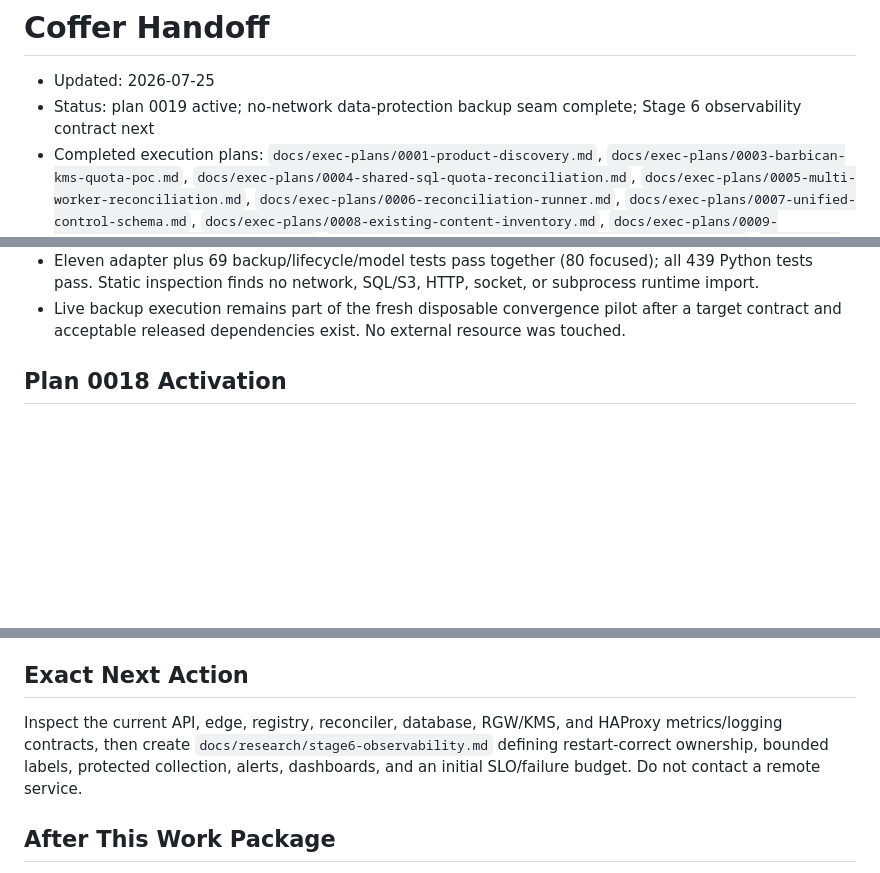
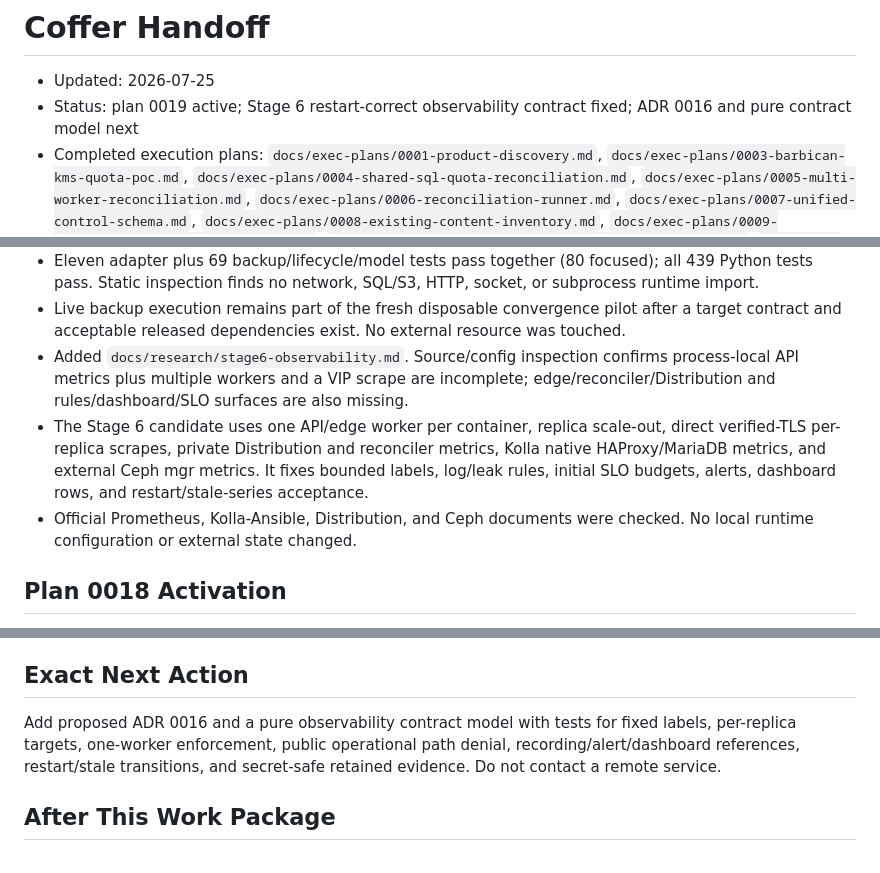
Before and after one commit to jaehanbyun/coffer, a Markdown page: .codex/state/HANDOFF.md, 3 parts joined by grey strips. Drawn GitHub-style; blank space fills up the shorter version.

```diff
--- a/.codex/state/HANDOFF.md
+++ b/.codex/state/HANDOFF.md
@@ -1,8 +1,8 @@
 # Coffer Handoff
 
 - Updated: 2026-07-25
-- Status: plan 0019 active; no-network data-protection backup seam complete;
-  Stage 6 observability contract next
+- Status: plan 0019 active; Stage 6 restart-correct observability contract
+  fixed; ADR 0016 and pure contract model next
 - Completed execution plans: `docs/exec-plans/0001-product-discovery.md`, `docs/exec-plans/0003-barbican-kms-quota-poc.md`, `docs/exec-plans/0004-shared-sql-quota-reconciliation.md`, `docs/exec-plans/0005-multi-worker-reconciliation.md`, `docs/exec-plans/0006-reconciliation-runner.md`, `docs/exec-plans/0007-unified-control-schema.md`, `docs/exec-plans/0008-existing-content-inventory.md`, `docs/exec-plans/0009-transactional-inventory-import.md`, `docs/exec-plans/0010-post-import-ledger-comparison.md`, `docs/exec-plans/0011-authenticated-live-inventory-comparison.md`, `docs/exec-plans/0012-synthetic-inventory-scale-characterization.md`, `docs/exec-plans/0013-kolla-deployment-topology.md`, `docs/exec-plans/0014-kolla-runtime-images.md`, `docs/exec-plans/0015-kolla-ansible-operator-role.md`, `docs/exec-plans/0016-kolla-aio-end-to-end.md`, `docs/exec-plans/0017-production-image-remediation.md`, `docs/exec-plans/0018-kolla-multinode-ha-pilot.md`
 - Superseded execution plan: `docs/exec-plans/0002-thin-vertical-poc.md`
 - Active execution plan: `docs/exec-plans/0019-stage6-production-promotion.md`
@@ -211,6 +211,17 @@ release contains it yet.
 - Live backup execution remains part of the fresh disposable convergence
   pilot after a target contract and acceptable released dependencies exist.
   No external resource was touched.
+- Added `docs/research/stage6-observability.md`. Source/config inspection
+  confirms process-local API metrics plus multiple workers and a VIP scrape
+  are incomplete; edge/reconciler/Distribution and rules/dashboard/SLO
+  surfaces are also missing.
+- The Stage 6 candidate uses one API/edge worker per container, replica
+  scale-out, direct verified-TLS per-replica scrapes, private Distribution and
+  reconciler metrics, Kolla native HAProxy/MariaDB metrics, and external Ceph
+  mgr metrics. It fixes bounded labels, log/leak rules, initial SLO budgets,
+  alerts, dashboard rows, and restart/stale-series acceptance.
+- Official Prometheus, Kolla-Ansible, Distribution, and Ceph documents were
+  checked. No local runtime configuration or external state changed.
 
 ## Plan 0018 Activation
 
@@ -1937,11 +1948,10 @@ release contains it yet.
 
 ## Exact Next Action
 
-Inspect the current API, edge, registry, reconciler, database, RGW/KMS, and
-HAProxy metrics/logging contracts, then create
-`docs/research/stage6-observability.md` defining restart-correct ownership,
-bounded labels, protected collection, alerts, dashboards, and an initial
-SLO/failure budget. Do not contact a remote service.
+Add proposed ADR 0016 and a pure observability contract model with tests for
+fixed labels, per-replica targets, one-worker enforcement, public operational
+path denial, recording/alert/dashboard references, restart/stale transitions,
+and secret-safe retained evidence. Do not contact a remote service.
 
 ## After This Work Package
 
```
Also changed, not shown: docs/exec-plans/0019-stage6-production-promotion.md (+44 -3 lines), docs/research/stage6-observability.md (added, +408 -0 lines).
